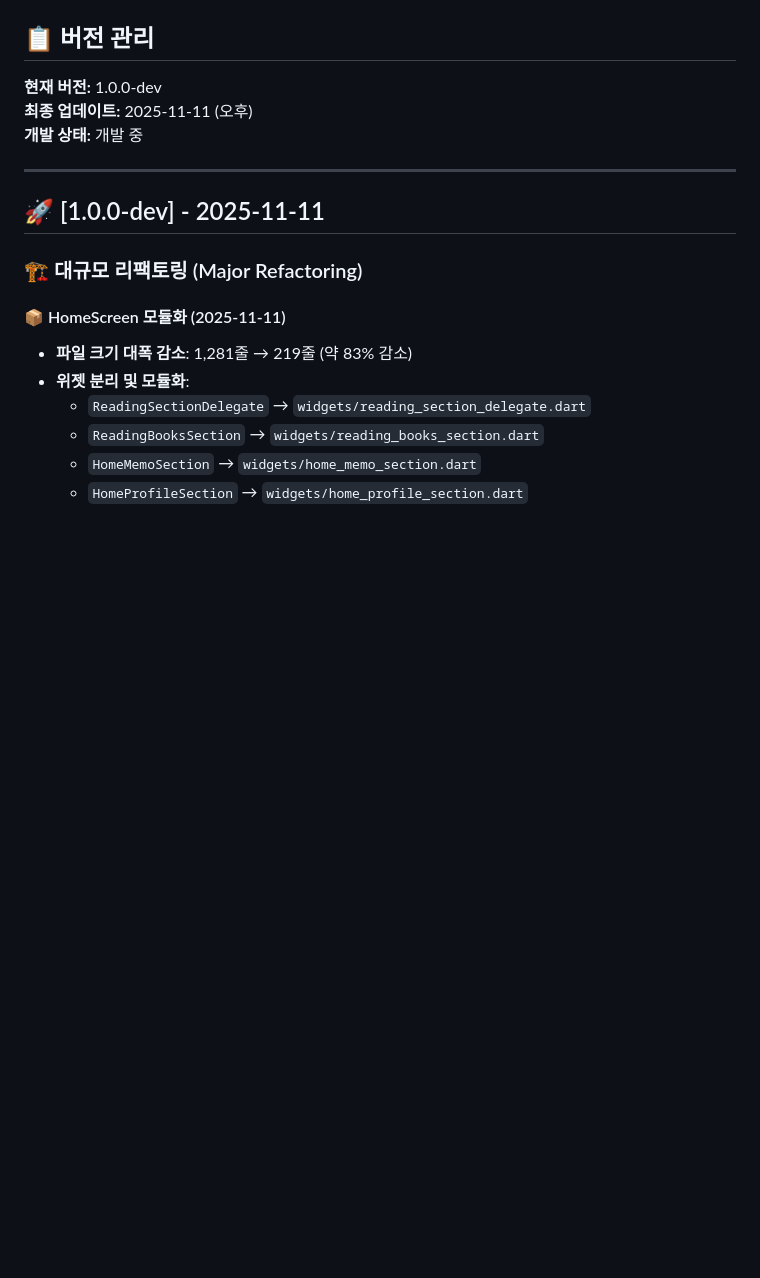
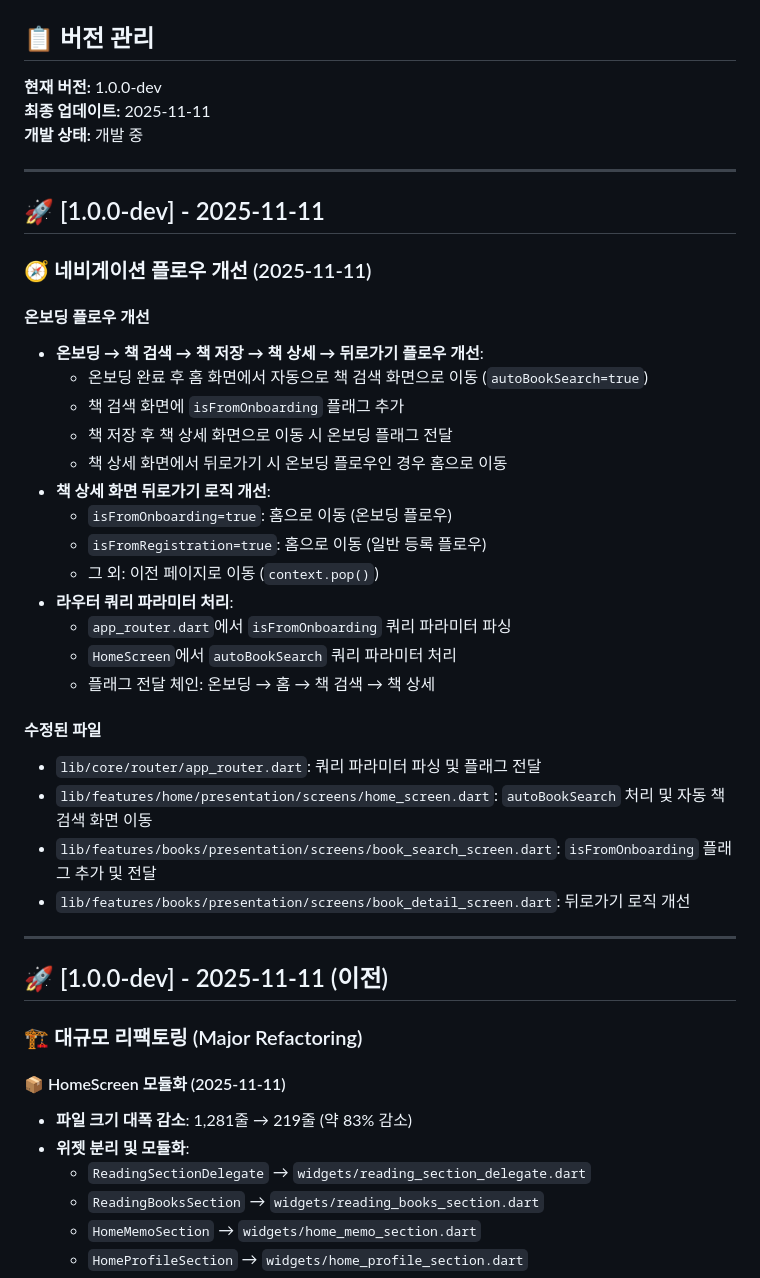
Before and after one commit to unknownstarter/milkyway-dev, a Markdown page: docs/CHANGELOG.md, the part around one of its changes. Drawn GitHub-style; blank space fills up the shorter version.

```diff
--- a/docs/CHANGELOG.md
+++ b/docs/CHANGELOG.md
@@ -3,12 +3,39 @@
 ## 📋 버전 관리
 
 **현재 버전:** 1.0.0-dev
-**최종 업데이트:** 2025-11-11 (오후)
+**최종 업데이트:** 2025-11-11
 **개발 상태:** 개발 중
 
 ---
 
 ## 🚀 [1.0.0-dev] - 2025-11-11
+
+### 🧭 네비게이션 플로우 개선 (2025-11-11)
+
+#### 온보딩 플로우 개선
+- **온보딩 → 책 검색 → 책 저장 → 책 상세 → 뒤로가기 플로우 개선**:
+  - 온보딩 완료 후 홈 화면에서 자동으로 책 검색 화면으로 이동 (`autoBookSearch=true`)
+  - 책 검색 화면에 `isFromOnboarding` 플래그 추가
+  - 책 저장 후 책 상세 화면으로 이동 시 온보딩 플래그 전달
+  - 책 상세 화면에서 뒤로가기 시 온보딩 플로우인 경우 홈으로 이동
+- **책 상세 화면 뒤로가기 로직 개선**:
+  - `isFromOnboarding=true`: 홈으로 이동 (온보딩 플로우)
+  - `isFromRegistration=true`: 홈으로 이동 (일반 등록 플로우)
+  - 그 외: 이전 페이지로 이동 (`context.pop()`)
+- **라우터 쿼리 파라미터 처리**:
+  - `app_router.dart`에서 `isFromOnboarding` 쿼리 파라미터 파싱
+  - `HomeScreen`에서 `autoBookSearch` 쿼리 파라미터 처리
+  - 플래그 전달 체인: 온보딩 → 홈 → 책 검색 → 책 상세
+
+#### 수정된 파일
+- `lib/core/router/app_router.dart`: 쿼리 파라미터 파싱 및 플래그 전달
+- `lib/features/home/presentation/screens/home_screen.dart`: `autoBookSearch` 처리 및 자동 책 검색 화면 이동
+- `lib/features/books/presentation/screens/book_search_screen.dart`: `isFromOnboarding` 플래그 추가 및 전달
+- `lib/features/books/presentation/screens/book_detail_screen.dart`: 뒤로가기 로직 개선
+
+---
+
+## 🚀 [1.0.0-dev] - 2025-11-11 (이전)
 
 ### 🏗️ 대규모 리팩토링 (Major Refactoring)
 
```
Also changed, not shown: other parts of docs/CHANGELOG.md (+0 -21 lines), docs/DEVELOPER_RULES.md (+70 -0 lines).
